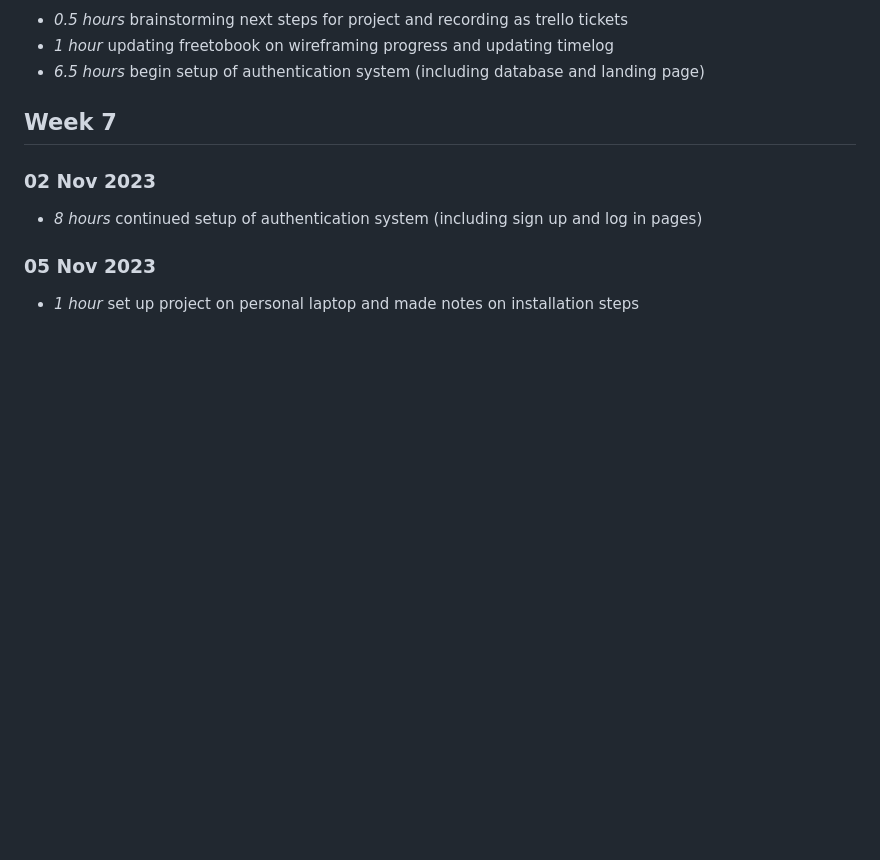
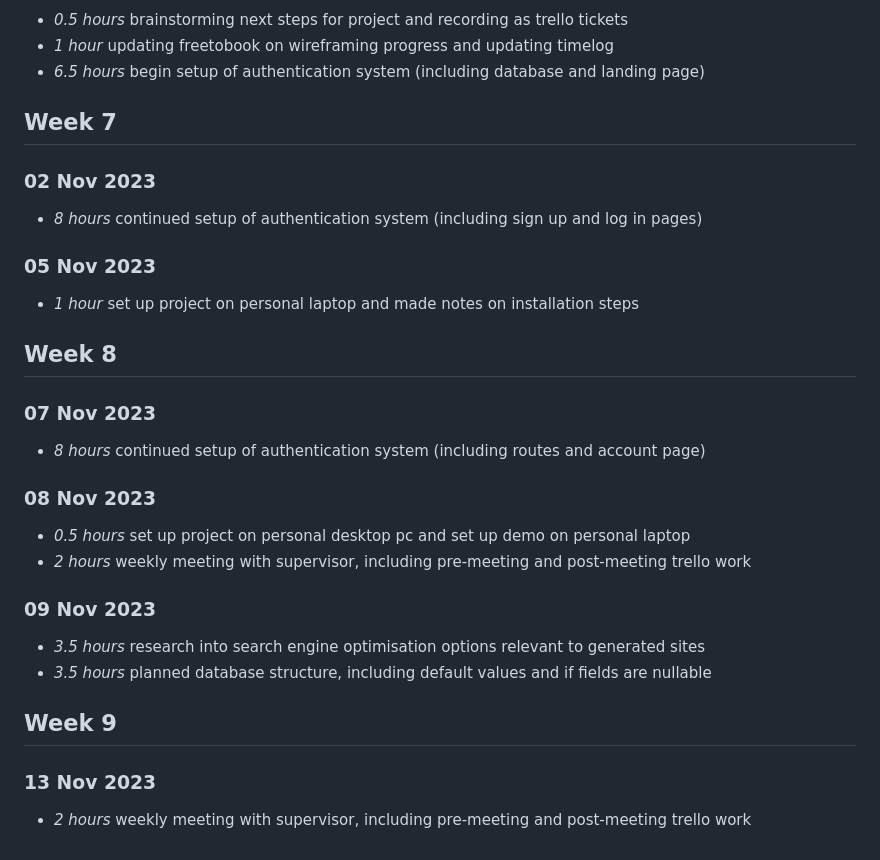
Before and after one commit to nashkw/website-builder, a Markdown page: timelog.md, the part around the change. GitHub-like rendering; blank space fills up the shorter version.

Commit message:
timelog update
updated timelog.md with my activities in week 8 of the project, as well as the beginning of week 9

```diff
--- a/timelog.md
+++ b/timelog.md
@@ -141,3 +141,27 @@
 ### 05 Nov 2023
 
 * *1 hour* set up project on personal laptop and made notes on installation steps
+
+
+## Week 8
+
+### 07 Nov 2023
+
+* *8 hours* continued setup of authentication system (including routes and account page)
+
+### 08 Nov 2023
+
+* *0.5 hours* set up project on personal desktop pc and set up demo on personal laptop
+* *2 hours* weekly meeting with supervisor, including pre-meeting and post-meeting trello work
+
+### 09 Nov 2023
+
+* *3.5 hours* research into search engine optimisation options relevant to generated sites
+* *3.5 hours* planned database structure, including default values and if fields are nullable
+
+
+## Week 9
+
+### 13 Nov 2023
+
+* *2 hours* weekly meeting with supervisor, including pre-meeting and post-meeting trello work
```
